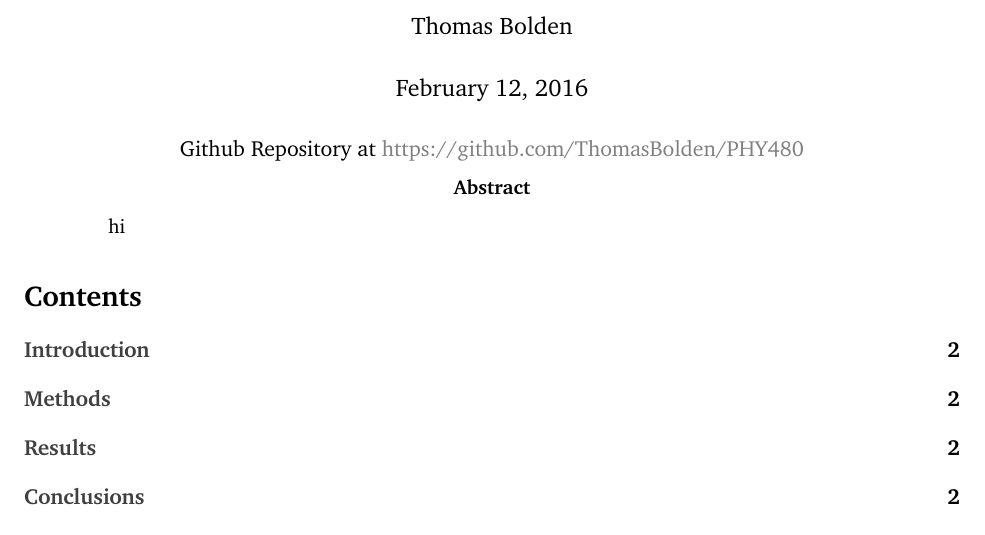
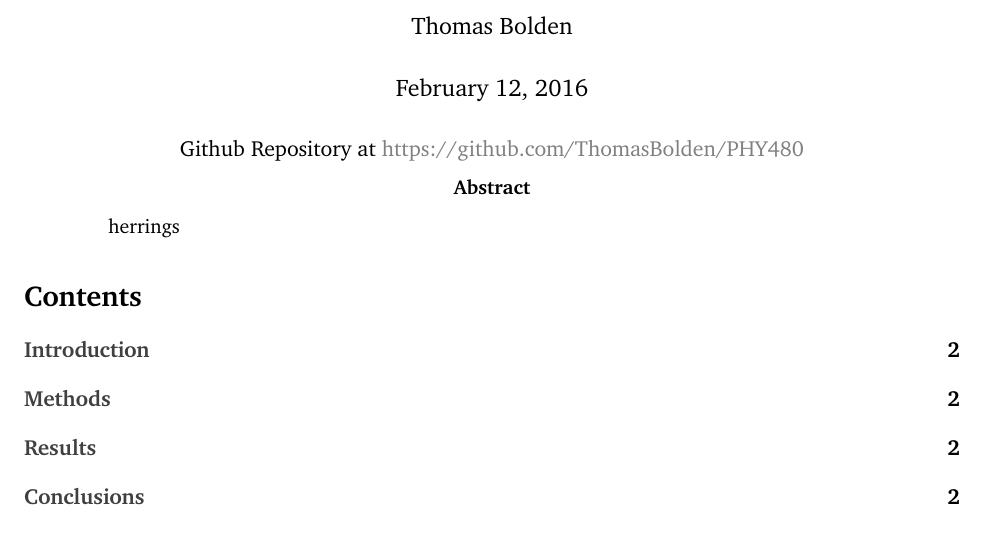
Before and after one commit to ThomasBolden/PHY-480-Spring-2016, a LaTeX paper (Projects/Project 1/Report/project1.tex): part of page 1 of 2, cut so that both start at the same text. Compiled offline with XeLaTeX; a missing font is replaced by an installed copy or a similar font.

Commit message:
edited report

```diff
--- a/Projects/Project 1/Report/project1.tex
+++ b/Projects/Project 1/Report/project1.tex
@@ -58,7 +58,7 @@
 
 \begin{abstract}
 
-    hi
+    herrings
 
 \end{abstract}
 
```
Also changed, not shown: Projects/Project 1/Report/project1.pdf, 4 other files.
